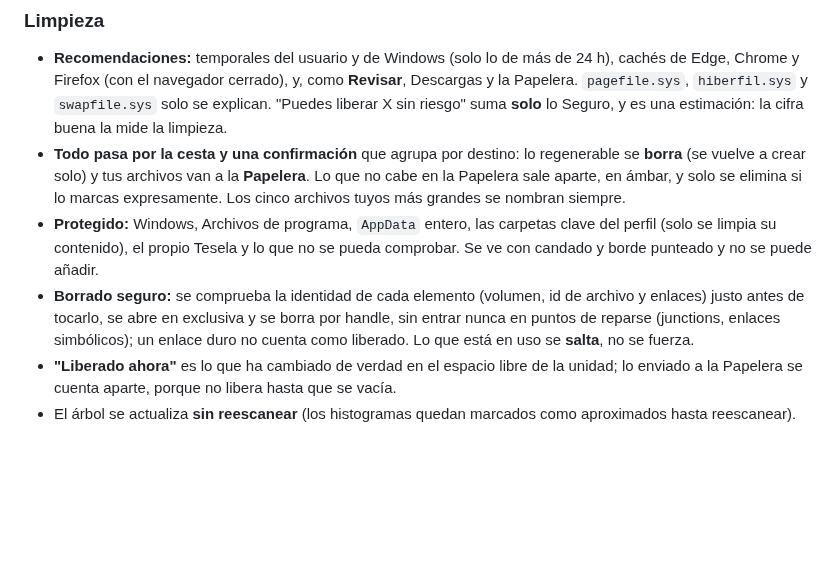
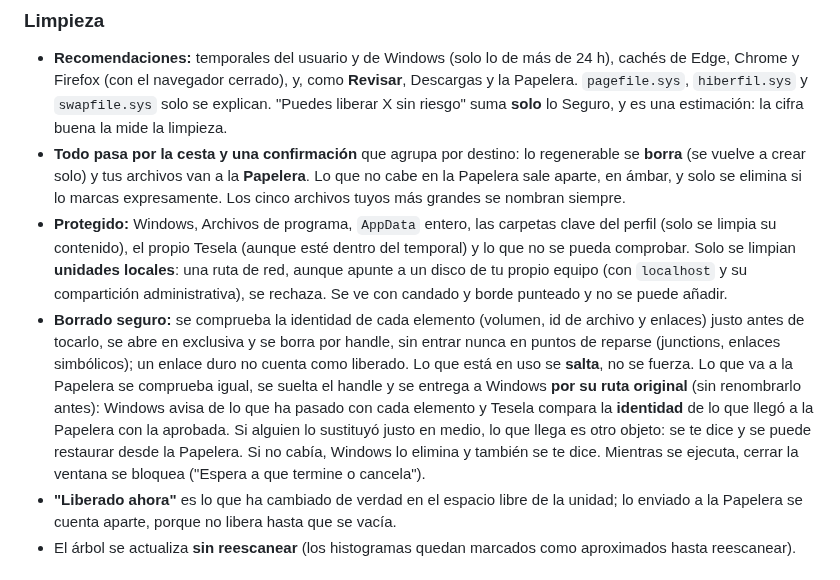
Before and after one commit to wandoth1/tesela, a Markdown page: README.md, the part around one of its changes. GitHub-like rendering; blank space fills up the shorter version.

```diff
--- a/README.md
+++ b/README.md
@@ -44,8 +44,8 @@ El modo `--demo` es el único con el que se hacen capturas y pruebas: todo lo qu
 
 - **Recomendaciones:** temporales del usuario y de Windows (solo lo de más de 24 h), cachés de Edge, Chrome y Firefox (con el navegador cerrado), y, como **Revisar**, Descargas y la Papelera. `pagefile.sys`, `hiberfil.sys` y `swapfile.sys` solo se explican. "Puedes liberar X sin riesgo" suma **solo** lo Seguro, y es una estimación: la cifra buena la mide la limpieza.
 - **Todo pasa por la cesta y una confirmación** que agrupa por destino: lo regenerable se **borra** (se vuelve a crear solo) y tus archivos van a la **Papelera**. Lo que no cabe en la Papelera sale aparte, en ámbar, y solo se elimina si lo marcas expresamente. Los cinco archivos tuyos más grandes se nombran siempre.
-- **Protegido:** Windows, Archivos de programa, `AppData` entero, las carpetas clave del perfil (solo se limpia su contenido), el propio Tesela y lo que no se pueda comprobar. Se ve con candado y borde punteado y no se puede añadir.
-- **Borrado seguro:** se comprueba la identidad de cada elemento (volumen, id de archivo y enlaces) justo antes de tocarlo, se abre en exclusiva y se borra por handle, sin entrar nunca en puntos de reparse (junctions, enlaces simbólicos); un enlace duro no cuenta como liberado. Lo que está en uso se **salta**, no se fuerza.
+- **Protegido:** Windows, Archivos de programa, `AppData` entero, las carpetas clave del perfil (solo se limpia su contenido), el propio Tesela (aunque esté dentro del temporal) y lo que no se pueda comprobar. Solo se limpian **unidades locales**: una ruta de red, aunque apunte a un disco de tu propio equipo (con `localhost` y su compartición administrativa), se rechaza. Se ve con candado y borde punteado y no se puede añadir.
+- **Borrado seguro:** se comprueba la identidad de cada elemento (volumen, id de archivo y enlaces) justo antes de tocarlo, se abre en exclusiva y se borra por handle, sin entrar nunca en puntos de reparse (junctions, enlaces simbólicos); un enlace duro no cuenta como liberado. Lo que está en uso se **salta**, no se fuerza. Lo que va a la Papelera se comprueba igual, se suelta el handle y se entrega a Windows **por su ruta original** (sin renombrarlo antes): Windows avisa de lo que ha pasado con cada elemento y Tesela compara la **identidad** de lo que llegó a la Papelera con la aprobada. Si alguien lo sustituyó justo en medio, lo que llega es otro objeto: se te dice y se puede restaurar desde la Papelera. Si no cabía, Windows lo elimina y también se te dice. Mientras se ejecuta, cerrar la ventana se bloquea ("Espera a que termine o cancela").
 - **"Liberado ahora"** es lo que ha cambiado de verdad en el espacio libre de la unidad; lo enviado a la Papelera se cuenta aparte, porque no libera hasta que se vacía.
 - El árbol se actualiza **sin reescanear** (los histogramas quedan marcados como aproximados hasta reescanear).
 
```
Also changed, not shown: other parts of README.md (+1 -1 lines), docs/img/README.md (+2 -2 lines), docs/img/confirmacion.png, docs/img/resumen.png.
